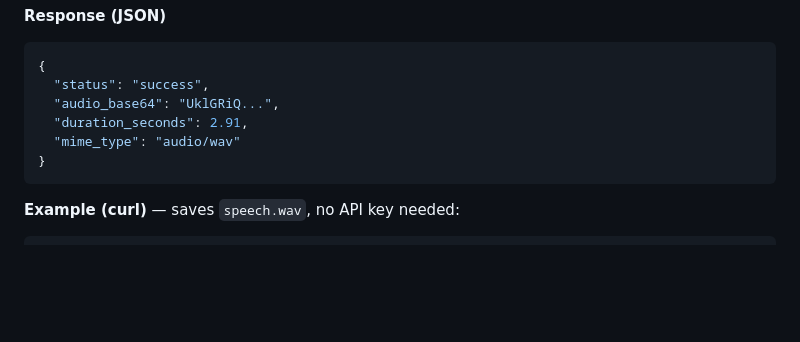
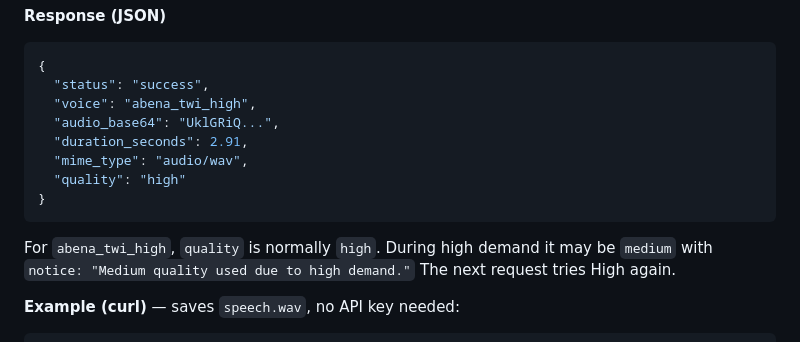
Before and after one commit to abenaai/abena-ai-api, a Markdown page: README.md, the part around the change. Rendered like a GitHub page; blank space fills up the shorter version.

Commit message:
Document Twi quality responses

````diff
--- a/README.md
+++ b/README.md
@@ -44,11 +44,15 @@ POST /tts/synthesize/
 ```json
 {
   "status": "success",
+  "voice": "abena_twi_high",
   "audio_base64": "UklGRiQ...",
   "duration_seconds": 2.91,
-  "mime_type": "audio/wav"
+  "mime_type": "audio/wav",
+  "quality": "high"
 }
 ```
+
+For `abena_twi_high`, `quality` is normally `high`. During high demand it may be `medium` with `notice: "Medium quality used due to high demand."` The next request tries High again.
 
 **Example (curl)** — saves `speech.wav`, no API key needed:
 
````
